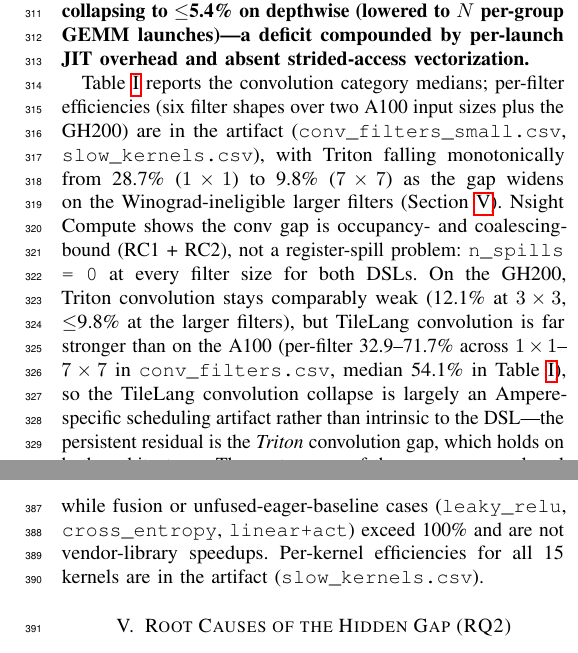
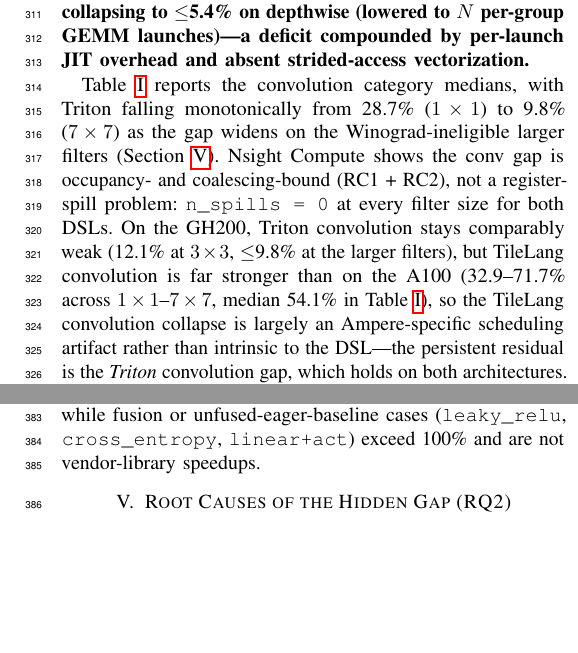
Before and after one commit to tingxi-li/DSLPerfGap, a LaTeX paper (paper-latex-project/main.tex, which reads paper-latex-project/tex/evaluation.tex): two parts of the columns of pages 4 and 5 of 16, joined at a grey line, cut so that both start at the same text, the shorter picture padded with empty space. Compiled offline with pdfLaTeX.

```diff
--- a/paper-latex-project/tex/evaluation.tex
+++ b/paper-latex-project/tex/evaluation.tex
@@ -307,9 +307,9 @@
 
 \medskip\noindent\textbf{Finding: Both DSLs trail cuDNN on convolution---Triton 9.8--28.7\% and TileLang 7.1--12.6\% across $1\times1$--$7\times7$ at the large shape (Triton up to 46.3\% at the small shape), collapsing to $\le$5.4\% on depthwise (lowered to $N$ per-group GEMM launches)---a deficit compounded by per-launch JIT overhead and absent strided-access vectorization.}
 
-\Cref{tab:summary} reports the convolution category medians; per-filter efficiencies (six filter shapes over two A100 input sizes plus the GH200) are in the artifact (\texttt{conv\_filters\_small.csv}, \texttt{slow\_kernels.csv}), with Triton falling monotonically from 28.7\% ($1\times1$) to 9.8\% ($7\times7$) as the gap widens on the Winograd-ineligible larger filters (\Cref{sec:analysis}).
+\Cref{tab:summary} reports the convolution category medians, with Triton falling monotonically from 28.7\% ($1\times1$) to 9.8\% ($7\times7$) as the gap widens on the Winograd-ineligible larger filters (\Cref{sec:analysis}).
 Nsight Compute shows the conv gap is occupancy- and coalescing-bound (RC1 + RC2), not a register-spill problem: \texttt{n\_spills = 0} at every filter size for both DSLs.
-On the GH200, Triton convolution stays comparably weak (12.1\% at $3\times3$, $\le$9.8\% at the larger filters), but TileLang convolution is far stronger than on the A100 (per-filter 32.9--71.7\% across $1\times1$--$7\times7$ in \texttt{conv\_filters.csv}, median 54.1\% in \Cref{tab:summary}), so the TileLang convolution collapse is largely an Ampere-specific scheduling artifact rather than intrinsic to the DSL---the persistent residual is the \emph{Triton} convolution gap, which holds on both architectures.
+On the GH200, Triton convolution stays comparably weak (12.1\% at $3\times3$, $\le$9.8\% at the larger filters), but TileLang convolution is far stronger than on the A100 (32.9--71.7\% across $1\times1$--$7\times7$, median 54.1\% in \Cref{tab:summary}), so the TileLang convolution collapse is largely an Ampere-specific scheduling artifact rather than intrinsic to the DSL---the persistent residual is the \emph{Triton} convolution gap, which holds on both architectures.
 The root causes of these gaps are analyzed in \Cref{sec:analysis}.
 
 \phantomsection\label{sec:eval:norm}
@@ -375,4 +375,3 @@
 The GH200 reorders this strength profile (\Cref{tab:summary}): TileLang is markedly more competitive there---batched GEMM $110\%$, convolution $54\%$, square matmul $60\%$, overall median $\sim$67\% versus $\sim$29\% on the A100---so the two gaps that survive on \emph{both} architectures are the TileLang normalization collapse and the Triton convolution residual ($\le$13\% at $3\times3$), not a fixed per-DSL ranking. This hardware-dependence is itself the point: a DSL kernel's competitiveness cannot be read off one GPU.
 
 Within the element-wise and reduction category, most kernels cluster near the per-DSL medians in \Cref{tab:summary}; the notable Triton outliers are the index-returning reductions \texttt{argmax} (4.7\%) and \texttt{max\_reduction} (12.7\%), while fusion or unfused-eager-baseline cases (\texttt{leaky\_relu}, \texttt{cross\_entropy}, \texttt{linear+act}) exceed 100\% and are not vendor-library speedups.
-Per-kernel efficiencies for all 15 kernels are in the artifact (\texttt{slow\_kernels.csv}).
```
Also changed, not shown: paper-latex-project/main.pdf, 2 other files.
